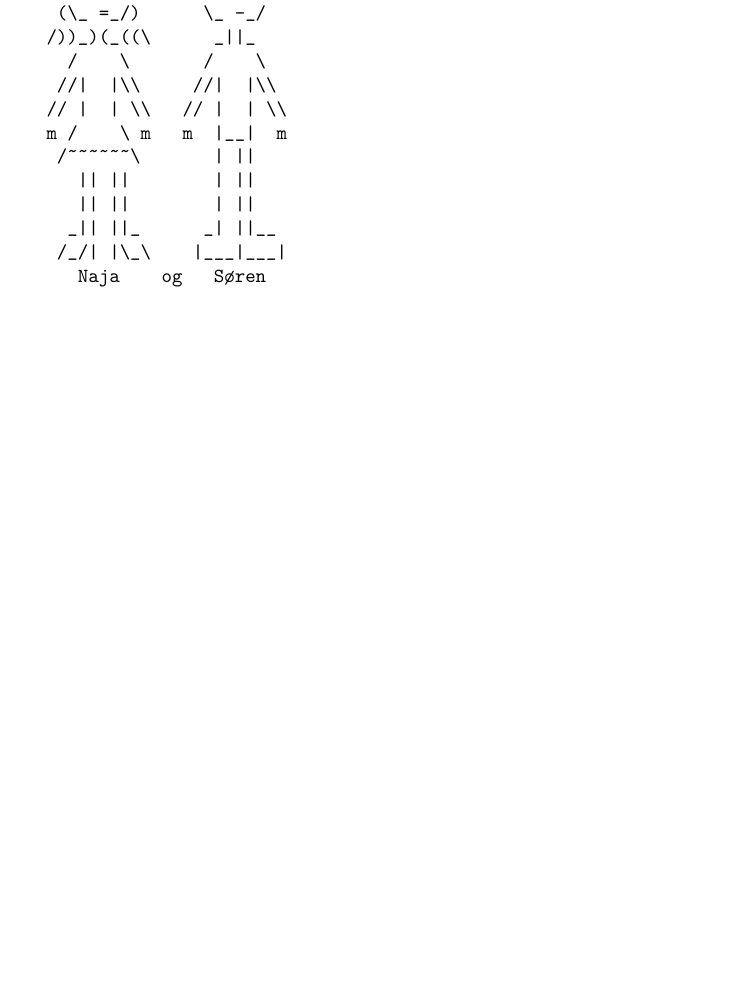
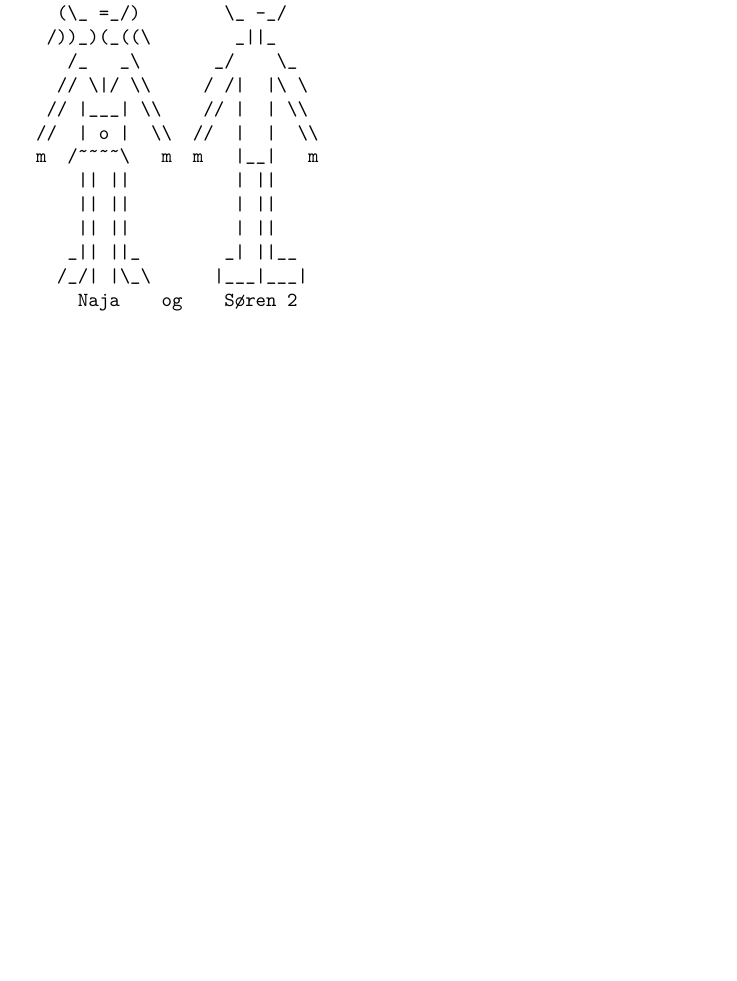
Before and after one commit to Pilen/Algoritmer, a LaTeX document (afl2.tex): part of page 7 of 7, cut so that both start at the same text, the shorter picture padded with empty space. Compiled offline with pdfLaTeX.

Commit message:
Increased assignment buff- and sluttyness.

```diff
--- a/afl2.tex
+++ b/afl2.tex
@@ -223,20 +223,21 @@ if p < r
 
         Lavet af:
 
-    nmmmmn       \||||\
-   (( oo ))      | oo |
-   (\_ =_/)      \_ -_/
-  /))_)(_((\      _||_
-    /    \       /    \
-   //|  |\\     //|  |\\
-  // |  | \\   // |  | \\
-  m /    \ m   m  |__|  m
-   /~~~~~~\       | ||
-     || ||        | ||
-     || ||        | ||
-    _|| ||_      _| ||__
-   /_/| |\_\    |___|___|
-     Naja    og   Søren
+    nmmmmn         \||||\
+   (( oo ))        | oo |
+   (\_ =_/)        \_ -_/
+  /))_)(_((\        _||_
+    /_   _\       _/    \_
+   // \|/ \\     / /|  |\ \
+  // |___| \\    // |  | \\
+ //  | o |  \\  //  |  |  \\
+ m  /~~~~\   m  m   |__|   m
+     || ||          | ||
+     || ||          | ||
+     || ||          | ||
+    _|| ||_        _| ||__
+   /_/| |\_\      |___|___|
+     Naja    og    Søren 2
 
 \end{verbatim}
 \end{document}
```
